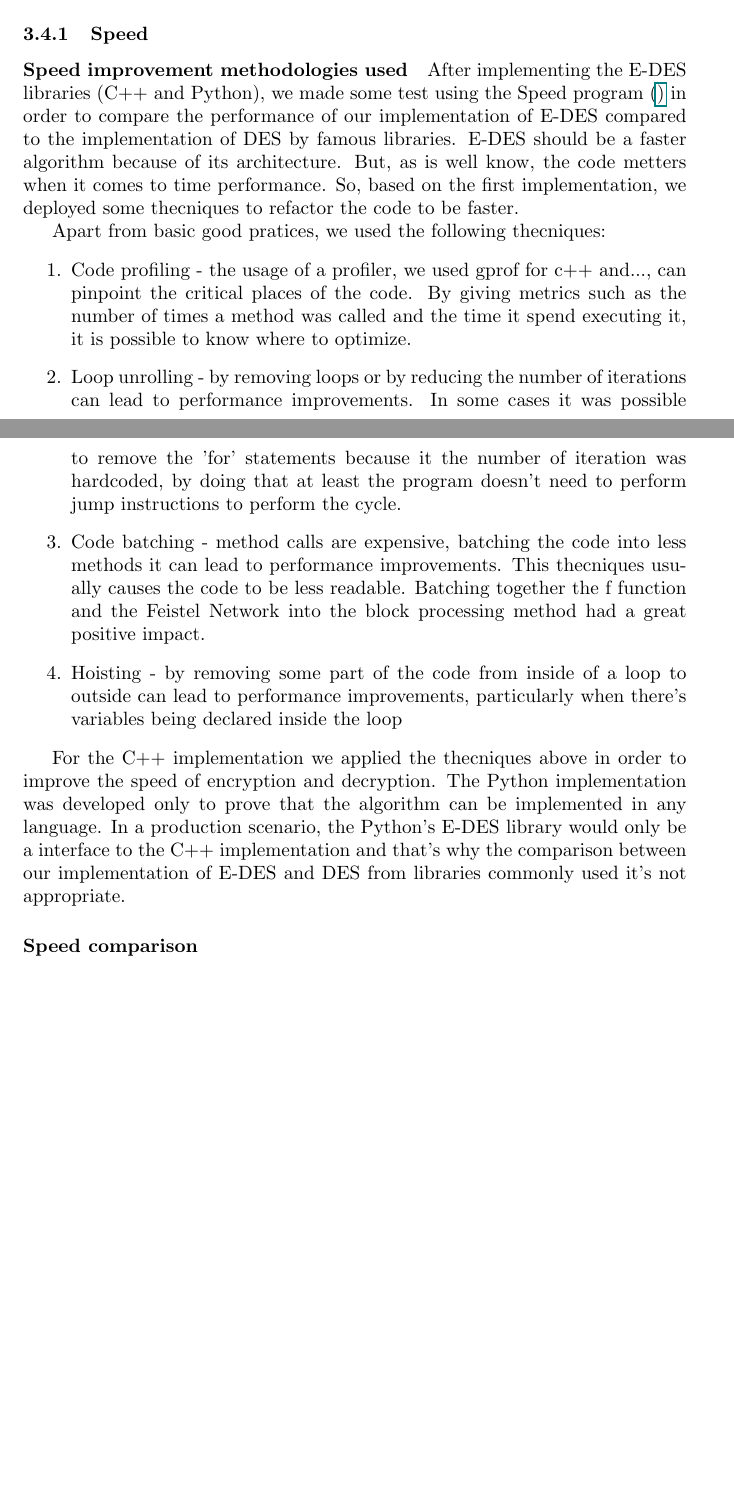
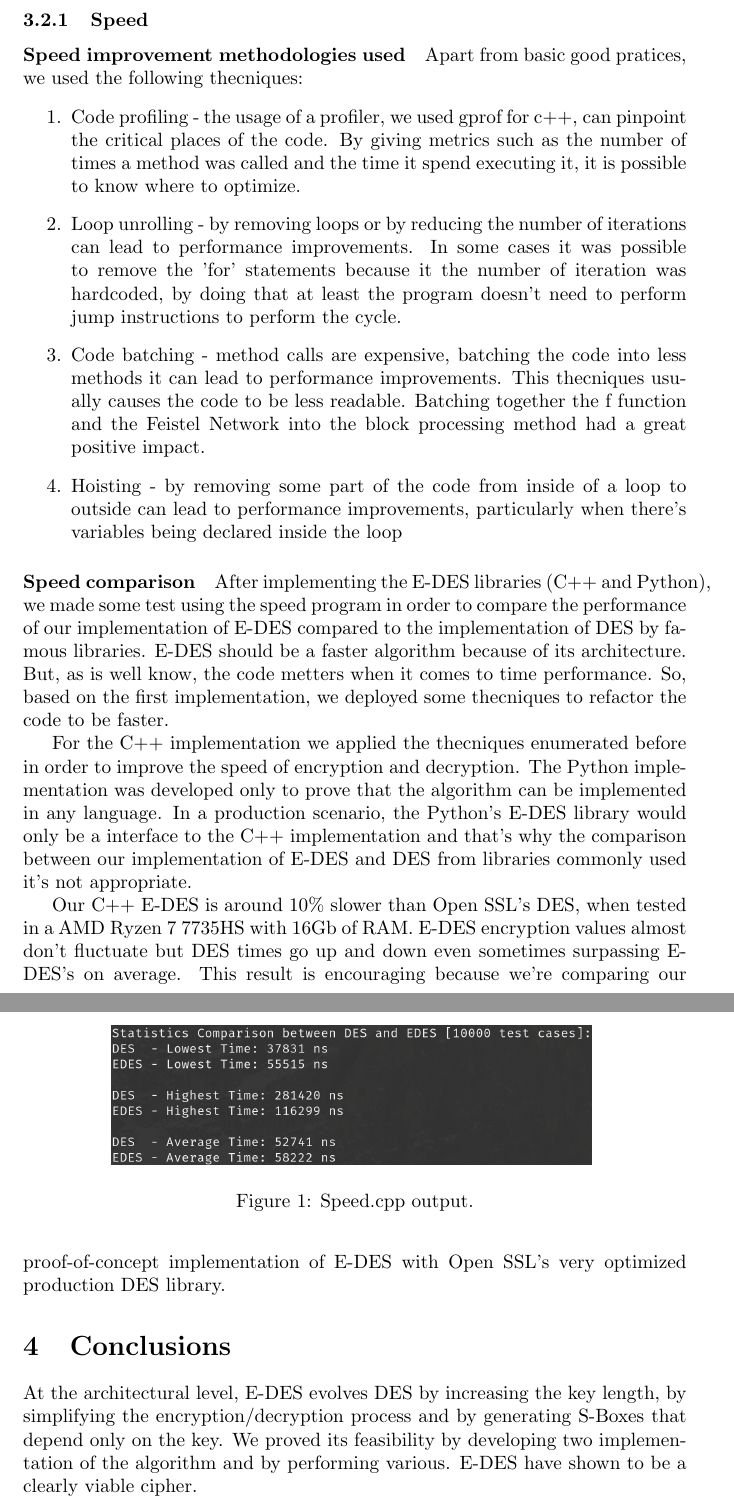
Before and after one commit to diogoftm/CA_E_DES, a LaTeX document (report/report.tex): two parts of pages 8 and 9 of 9, joined at a grey line, cut so that both start at the same text, the shorter picture padded with empty space. Compiled offline with pdfLaTeX.

Commit message:
update report

```diff
--- a/report/report.tex
+++ b/report/report.tex
@@ -285,13 +278,9 @@ to test this that can be found in /cpp/test.cpp. The results show that the numbe
 \label{speedinp}
 \paragraph{Speed improvement methodologies used}
 
-After implementing the E-DES libraries (C++ and Python), we made some test using the Speed program (\href{speed}) in order to compare the performance of our implementation
-of E-DES compared to the implementation of DES by famous libraries. E-DES should be a faster algorithm because of its architecture. But, as is well know, the code metters
-when it comes to time performance. So, based on the first implementation, we deployed some thecniques to refactor the code to be faster.
-
 Apart from basic good pratices, we used the following thecniques:
 \begin{enumerate}
-  \item Code profiling - the usage of a profiler, we used gprof for c++ and..., can pinpoint the critical places of the code. By giving metrics such as the number of
+  \item Code profiling - the usage of a profiler, we used gprof for c++, can pinpoint the critical places of the code. By giving metrics such as the number of
   times a method was called and the time it spend executing it, it is possible to know where to optimize.
   \item Loop unrolling - by removing loops or by reducing the number of iterations can lead to performance improvements. In some cases it was possible to remove the 'for'
   statements because it the number of iteration was hardcoded, by doing that at least the program doesn't need to perform jump instructions to perform the cycle.
@@ -301,11 +290,30 @@ Apart from basic good pratices, we used the following thecniques:
   declared inside the loop
 \end{enumerate}
 
-For the C++ implementation we applied the thecniques above in order to improve the speed of encryption and decryption. The Python implementation was developed only to prove that
+\paragraph{Speed comparison}
+
+After implementing the E-DES libraries (C++ and Python), we made some test using the speed program in order to compare the performance of our implementation
+of E-DES compared to the implementation of DES by famous libraries. E-DES should be a faster algorithm because of its architecture. But, as is well know, the code metters
+when it comes to time performance. So, based on the first implementation, we deployed some thecniques to refactor the code to be faster.
+
+For the C++ implementation we applied the thecniques enumerated before in order to improve the speed of encryption and decryption. The Python implementation was developed only to prove that
 the algorithm can be implemented in any language. In a production scenario, the Python's E-DES library would only be a interface to the C++ implementation and that's  why the comparison
 between our implementation of E-DES and DES from libraries commonly used it's not appropriate.
 
-\paragraph{Speed comparison}
+\begin{figure}[h]
+  \center
+  \includegraphics[scale=0.2]{assets/speed.png}
+  \caption{Speed.cpp output.}
+\end{figure}
 
+Our C++ E-DES is around 10\% slower than Open SSL's DES, when tested in a AMD Ryzen 7 7735HS with 16Gb of RAM. E-DES encryption values almost don't fluctuate but
+DES times go up and down even sometimes surpassing E-DES's on average. This result is encouraging because we're comparing our proof-of-concept implementation of E-DES with Open
+SSL's very optimized production DES library.
+
+\section{Conclusions}
+
+At the architectural level, E-DES evolves DES by increasing the key length, by simplifying the encryption/decryption process and by generating S-Boxes that depend only
+on the key. We proved its feasibility by developing two implementation of the algorithm and by performing various. E-DES have shown to be
+a clearly viable cipher.
 
 \end{document}
```
Also changed, not shown: report/assets/speed.png (added), report/report.tex (31 more changed lines).
